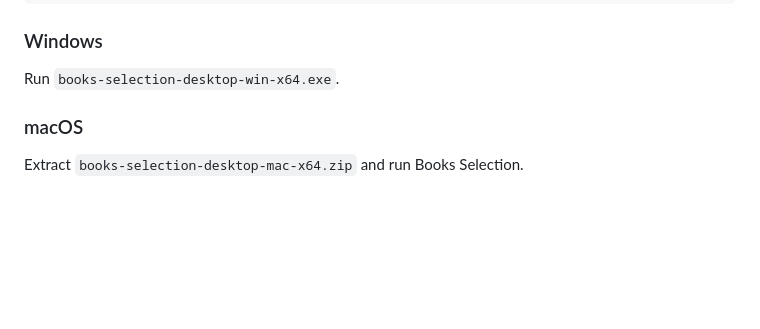
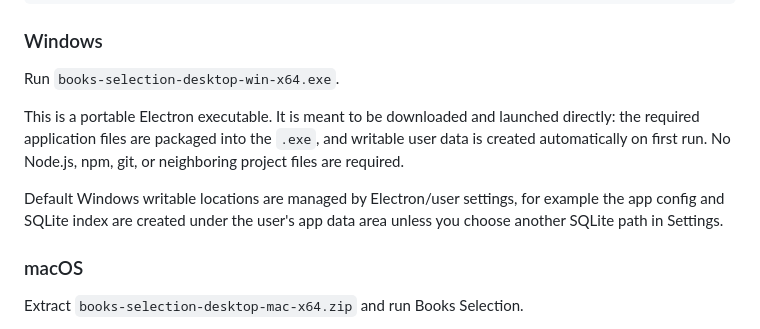
Before and after one commit to web3blind/books-selection, a Markdown page: README.md, the part around the change. Drawn GitHub-style; blank space fills up the shorter version.

Commit message:
Clarify Windows portable desktop release

```diff
--- a/README.md
+++ b/README.md
@@ -29,6 +29,10 @@ tar -xzf books-selection-desktop-linux-x64.tar.gz
 ### Windows
 
 Run `books-selection-desktop-win-x64.exe`.
+
+This is a portable Electron executable. It is meant to be downloaded and launched directly: the required application files are packaged into the `.exe`, and writable user data is created automatically on first run. No Node.js, npm, git, or neighboring project files are required.
+
+Default Windows writable locations are managed by Electron/user settings, for example the app config and SQLite index are created under the user's app data area unless you choose another SQLite path in Settings.
 
 ### macOS
 
```
